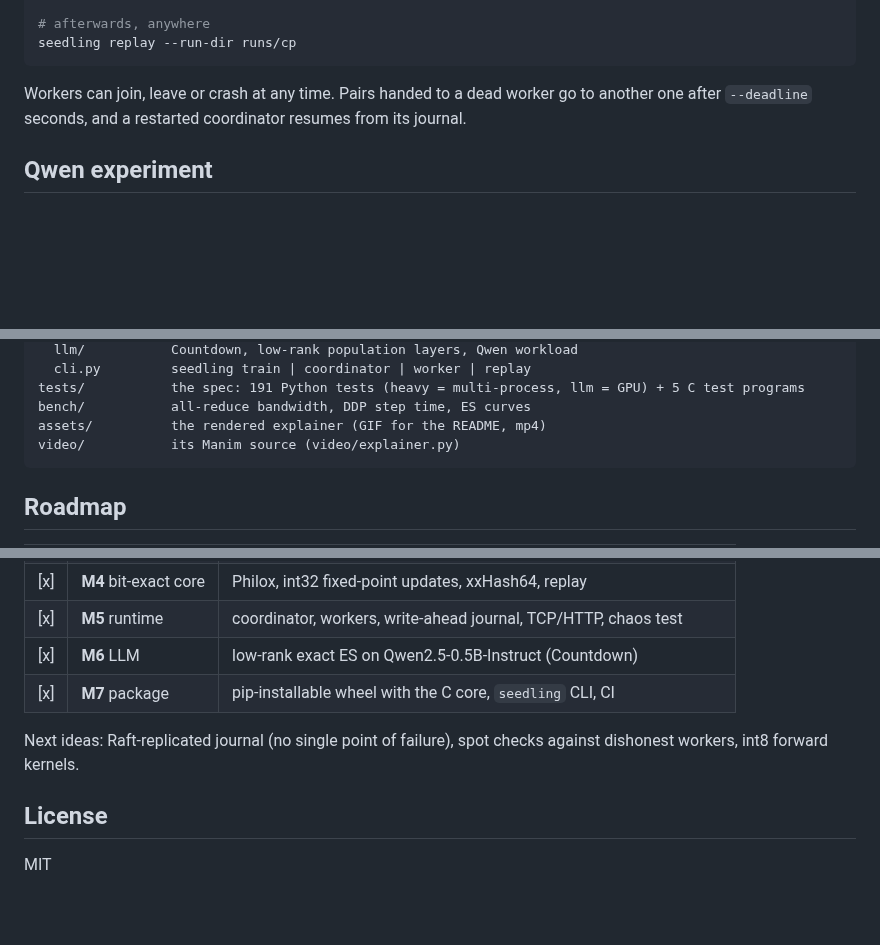
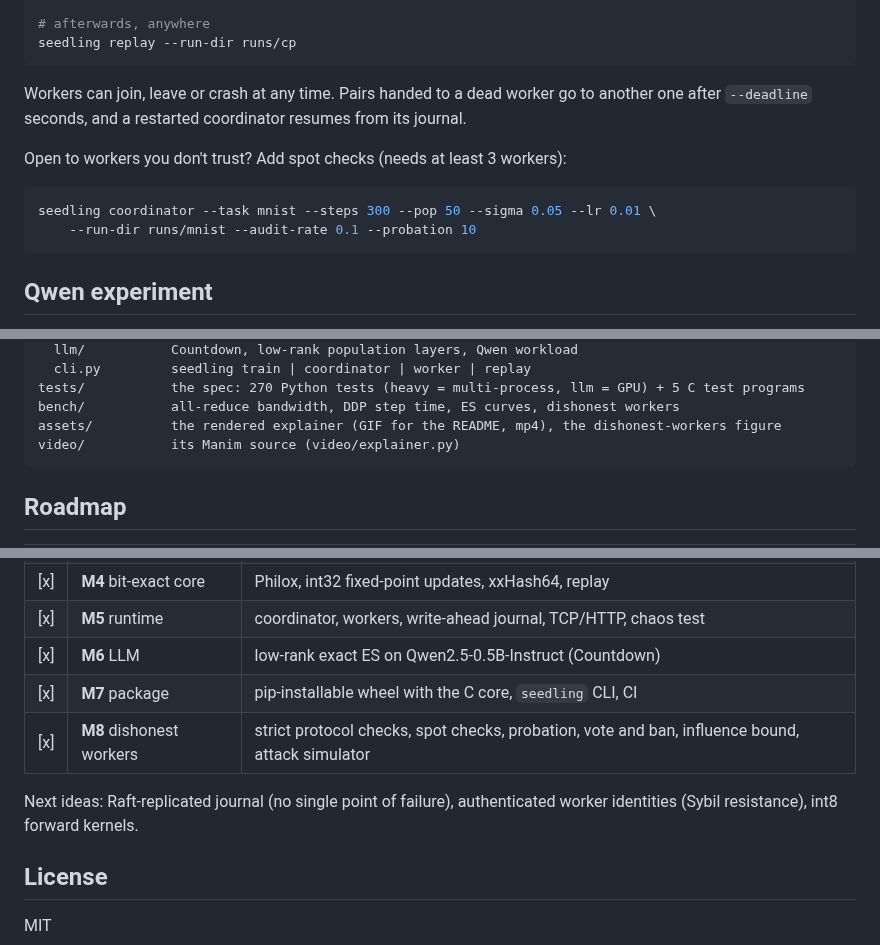
Before and after one commit to 4arkeinlvy/seedling, a Markdown page: README.md, 3 parts joined by grey strips. GitHub-like rendering; blank space fills up the shorter version.

````diff
--- a/README.md
+++ b/README.md
@@ -97,6 +99,13 @@ seedling replay --run-dir runs/cp
 Workers can join, leave or crash at any time. Pairs handed to a dead worker go to another
 one after `--deadline` seconds, and a restarted coordinator resumes from its journal.
 
+Open to workers you don't trust? Add spot checks (needs at least 3 workers):
+
+```bash
+seedling coordinator --task mnist --steps 300 --pop 50 --sigma 0.05 --lr 0.01 \
+    --run-dir runs/mnist --audit-rate 0.1 --probation 10
+```
+
 ## Qwen experiment
 
 `python -m seedling.llm.train --steps 40 --pop 32 --prompts 16 --sigma 0.002 --lr 3e-5`:
@@ -128,8 +192,8 @@ seedling/
   llm/           Countdown, low-rank population layers, Qwen workload
   cli.py         seedling train | coordinator | worker | replay
-tests/           the spec: 191 Python tests (heavy = multi-process, llm = GPU) + 5 C test programs
-bench/           all-reduce bandwidth, DDP step time, ES curves
-assets/          the rendered explainer (GIF for the README, mp4)
+tests/           the spec: 270 Python tests (heavy = multi-process, llm = GPU) + 5 C test programs
+bench/           all-reduce bandwidth, DDP step time, ES curves, dishonest workers
+assets/          the rendered explainer (GIF for the README, mp4), the dishonest-workers figure
 video/           its Manim source (video/explainer.py)
 ```
 
@@ -145,9 +209,10 @@ video/           its Manim source (video/explainer.py)
 | [x] | **M5** runtime | coordinator, workers, write-ahead journal, TCP/HTTP, chaos test |
 | [x] | **M6** LLM | low-rank exact ES on Qwen2.5-0.5B-Instruct (Countdown) |
 | [x] | **M7** package | pip-installable wheel with the C core, `seedling` CLI, CI |
+| [x] | **M8** dishonest workers | strict protocol checks, spot checks, probation, vote and ban, influence bound, attack simulator |
 
-Next ideas: Raft-replicated journal (no single point of failure), spot checks against
-dishonest workers, int8 forward kernels.
+Next ideas: Raft-replicated journal (no single point of failure), authenticated worker
+identities (Sybil resistance), int8 forward kernels.
 
 ## License
 
````
Also changed, not shown: other parts of README.md (+59 -2 lines), assets/byzantine.png (added), 10 other files.
